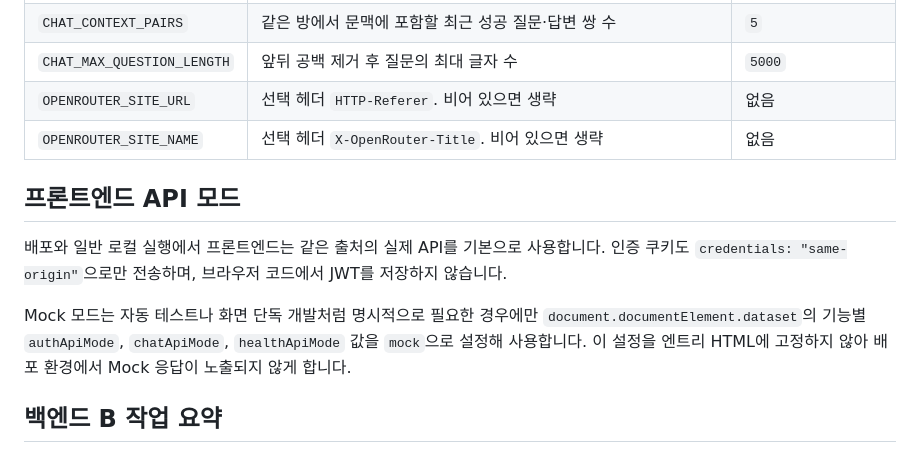
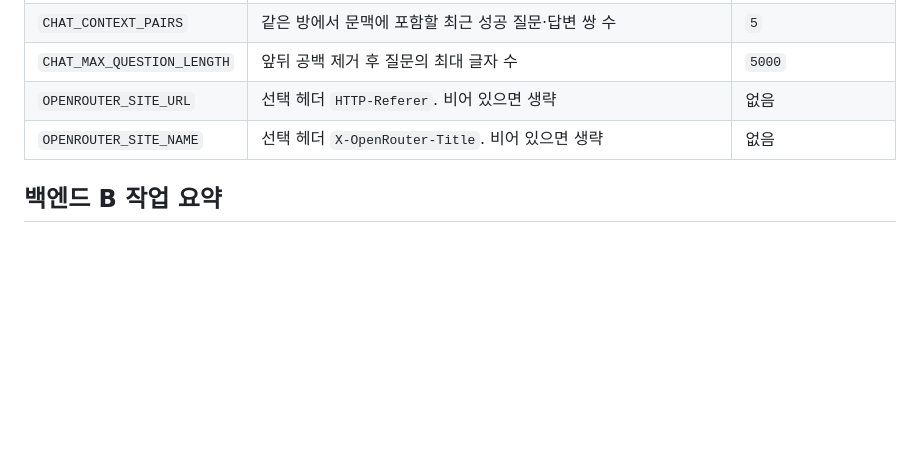
Before and after one commit to cdsy-b7-1-chatbot/web-ai-chatbot, a Markdown page: README.md, the part around the change. Drawn GitHub-style; blank space fills up the shorter version.

Commit message:
docs: 프론트엔드 임시 API 모드 안내 제거
Refs #23

```diff
--- a/README.md
+++ b/README.md
@@ -81,12 +81,6 @@ Python 버전과 패키지 버전은 [uv](https://docs.astral.sh/uv/) 로 맞춥
 | `OPENROUTER_SITE_URL` | 선택 헤더 `HTTP-Referer`. 비어 있으면 생략 | 없음 |
 | `OPENROUTER_SITE_NAME` | 선택 헤더 `X-OpenRouter-Title`. 비어 있으면 생략 | 없음 |
 
-## 프론트엔드 API 모드
-
-배포와 일반 로컬 실행에서 프론트엔드는 같은 출처의 실제 API를 기본으로 사용합니다. 인증 쿠키도 `credentials: "same-origin"`으로만 전송하며, 브라우저 코드에서 JWT를 저장하지 않습니다.
-
-Mock 모드는 자동 테스트나 화면 단독 개발처럼 명시적으로 필요한 경우에만 `document.documentElement.dataset`의 기능별 `authApiMode`, `chatApiMode`, `healthApiMode` 값을 `mock`으로 설정해 사용합니다. 이 설정을 엔트리 HTML에 고정하지 않아 배포 환경에서 Mock 응답이 노출되지 않게 합니다.
-
 ## 백엔드 B 작업 요약
 
 권현석: 이슈 #9에 따라 대화방·대화 repository와 인증된 채팅/방 목록 API를 구현했습니다. 최근 성공 Q/A 5쌍으로 문맥을 구성하고 OpenRouter의 StreamLake 제공자만 호출합니다. 입력 검증, 전체 타임아웃, AI·DB 오류 응답, 요청 ID로 연결되는 이벤트 로그를 추가했습니다. 관련 자동 테스트와 실제 서버 확인 스크립트, 채팅 기술 문서를 작성했습니다. 2026-10-09 실제 AI 응답·후속 질문 문맥·PostgreSQL 저장까지 검증했습니다.
```
